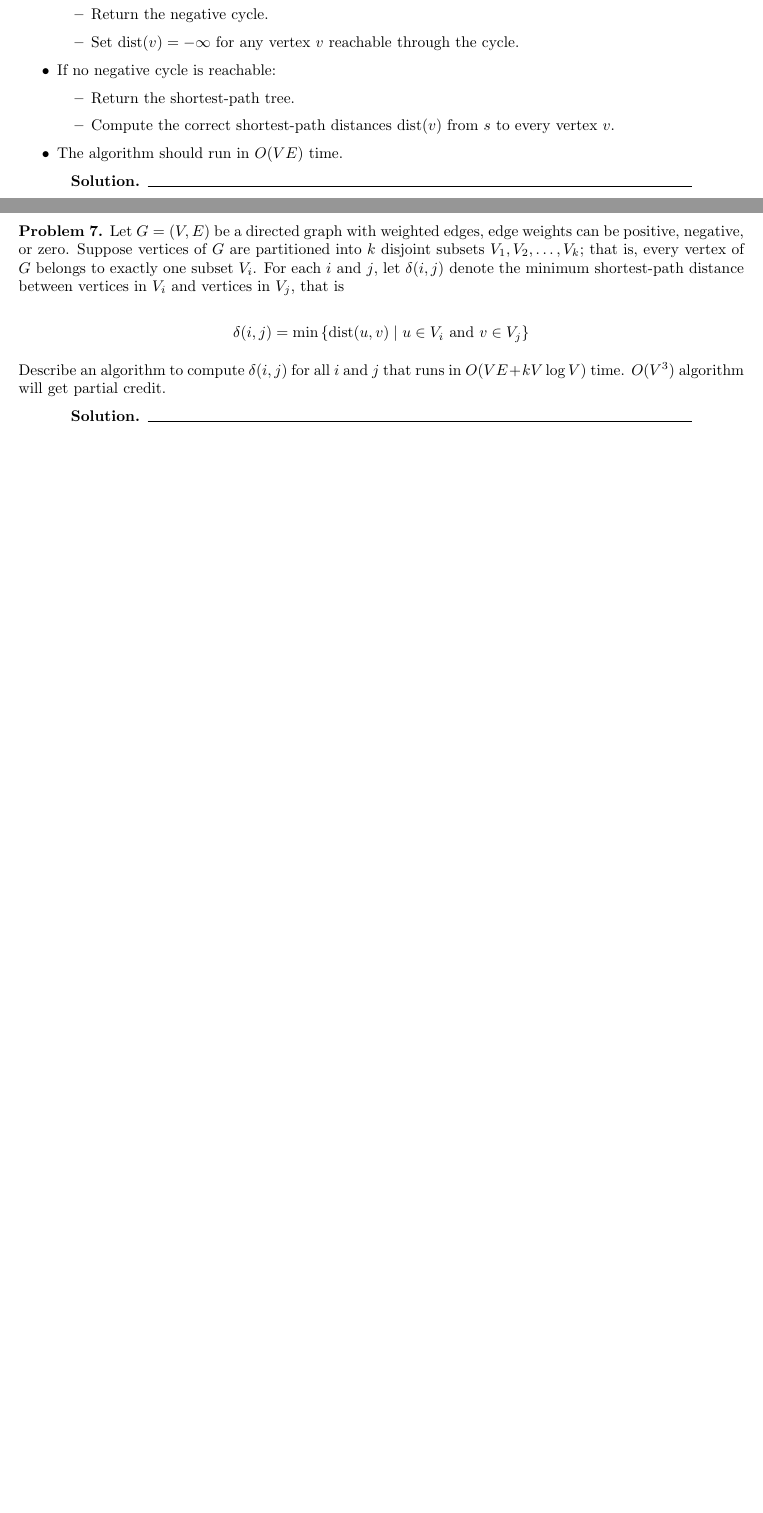
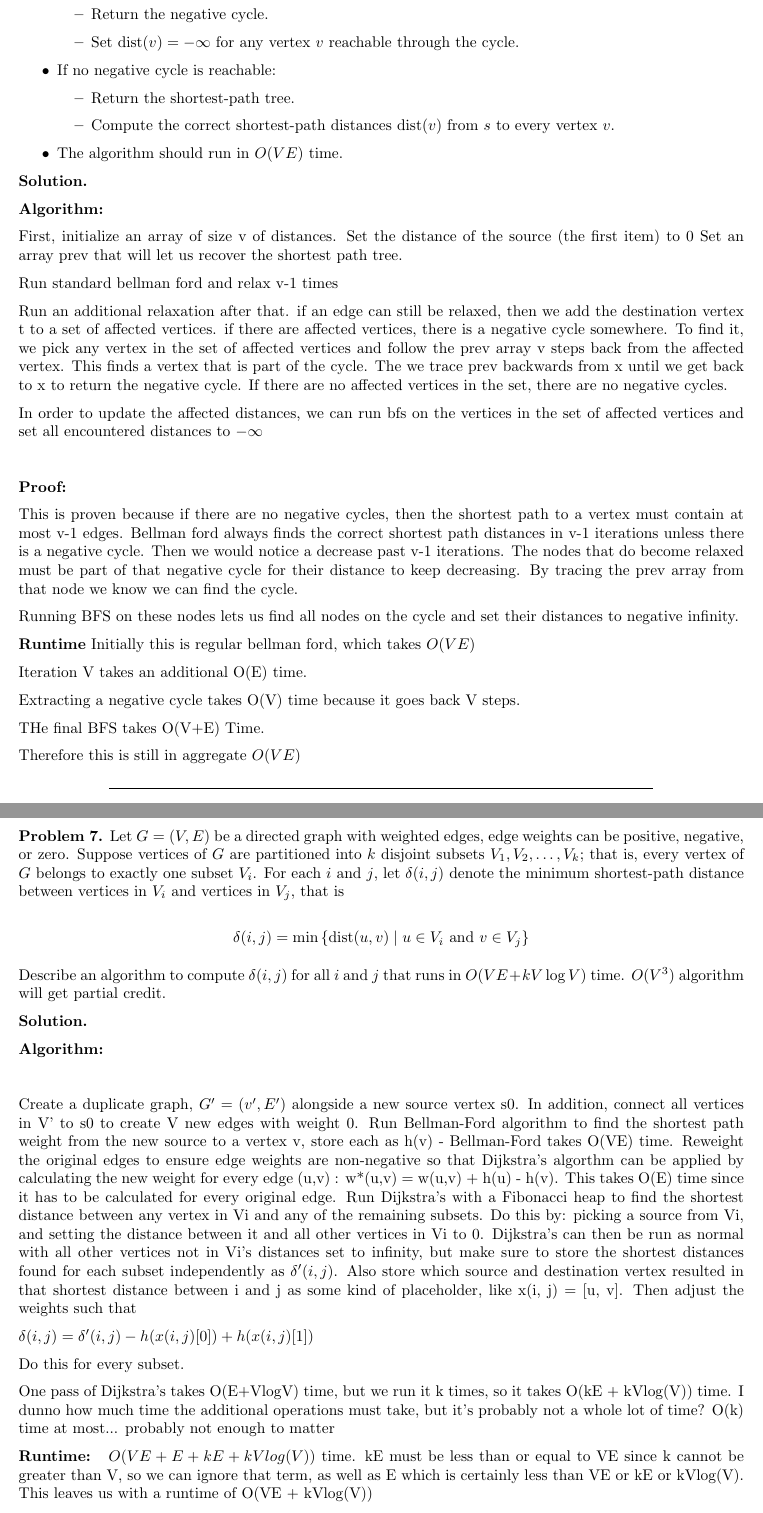
Before and after one commit to Skyward176/cs344hw5, a LaTeX document (CS344-S26-HW-5.tex): two parts of pages 8 and 9 of 9, joined at a grey line, cut so that both start at the same text, the shorter picture padded with empty space. Compiled offline with pdfLaTeX.

Commit message:
Complete assignment

```diff
--- a/CS344-S26-HW-5.tex
+++ b/CS344-S26-HW-5.tex
@@ -502,7 +502,42 @@ Describe and analyze a modification of the Bellman–Ford algorithm that achieve
 
 
 \begin{solution}
+    \
 
+    \textbf{Algorithm: }
+    \
+
+    First, initialize an array of size v of distances. Set the distance of the source (the first item) to 0
+    Set an array prev that will let us recover the shortest path tree.
+
+    Run standard bellman ford and relax v-1 times
+
+    Run an additional relaxation after that. if an edge can still be relaxed, then we add the destination vertex t to a set of affected vertices.
+    if there are affected vertices, there is a negative cycle somewhere. To find it, we pick any vertex in the set of affected vertices and follow the prev array v steps back from the affected vertex. This finds a vertex that is part of the cycle. The we trace prev backwards from x until we get back to x to return the negative cycle.
+    If there are no affected vertices in the set, there are no negative cycles.
+
+    In order to update the affected distances, we can run bfs on the vertices in the set of affected vertices and set all encountered distances to $-\infty$
+
+    \
+
+    \textbf{Proof: }
+
+    This is proven because if there are no negative cycles, then the shortest path to a vertex must contain at most v-1 edges. Bellman ford always finds the correct shortest path distances in v-1 iterations unless there is a negative cycle. Then we would notice a decrease past v-1 iterations.
+    The nodes that do become relaxed must be part of that negative cycle for their distance to keep decreasing. By tracing the prev array from that node we know we can find the cycle.
+
+    Running BFS on these nodes lets us find all nodes on the cycle and set their distances to negative infinity.
+
+    \textbf{Runtime}
+        Initially this is regular bellman ford, which takes $O(V E)$
+
+        Iteration V takes an additional O(E) time.
+
+        Extracting a negative cycle takes O(V) time because it goes back V steps.
+
+        THe final BFS takes O(V+E) Time.
+
+
+        Therefore this is still in aggregate $O(V E)$
 \end{solution}
 
 \newpage
@@ -524,23 +559,25 @@ Describe an algorithm to compute $\delta(i, j)$ for all $i$ and $j$ that runs in
 
 \begin{solution}
 
-%=================================================
-    % 1. THE ALGORITHM %=====================================================
+    \
 
+    \textbf{Algorithm: }
 
+    \
 
+    Create a duplicate graph, $G' = (v', E')$ alongside a new source vertex s0. In addition, connect all vertices in V' to s0 to create V new edges with weight 0.
+    Run Bellman-Ford algorithm to find the shortest path weight from the new source to a vertex v, store each as h(v) - Bellman-Ford takes O(VE) time.
+    Reweight the original edges to ensure edge weights are non-negative so that Dijkstra's algorthm can be applied by calculating the new weight for every edge (u,v) : w*(u,v) = w(u,v) + h(u) - h(v). This takes O(E) time since it has to be calculated for every original edge.
+    Run Dijkstra's with a Fibonacci heap to find the shortest distance between any vertex in Vi and any of the remaining subsets. Do this by: picking a source from Vi, and setting the distance between it and all other vertices in Vi to 0. Dijkstra's can then be run as normal with all other vertices not in Vi's distances set to infinity, but make sure to store the shortest distances found for each subset independently as $\delta'(i, j)$. Also store which source and destination vertex resulted in that shortest distance between i and j as some kind of placeholder, like x(i, j) = [u, v]. Then adjust the weights such that
 
+    $\delta(i, j) = \delta'(i, j) - h(x(i, j)[0]) + h(x(i, j)[1])$
 
-%=================================================
-    % 2. PROOF OF CORRECTNESS %=====================================================
+    Do this for every subset.
 
+    One pass of Dijkstra's takes O(E+VlogV) time, but we run it k times, so it takes O(kE + kVlog(V)) time. I dunno how much time the additional operations must take, but it's probably not a whole lot of time? O(k) time at most... probably not enough to matter
 
-
-
-
-%=================================================
-    % 3. RUN TIME ANALYSIS %=====================================================
-
+    \textbf{Runtime: }
+        $O(VE + E + kE + kVlog(V))$ time. kE must be less than or equal to VE since k cannot be greater than V, so we can ignore that term, as well as E which is certainly less than VE or kE or kVlog(V). This leaves us with a runtime of O(VE + kVlog(V))
 
 \end{solution}
 
```
Also changed, not shown: CS344-S26-HW-5.pdf, CS344-S26-HW-5.tex (2 more changed lines).
